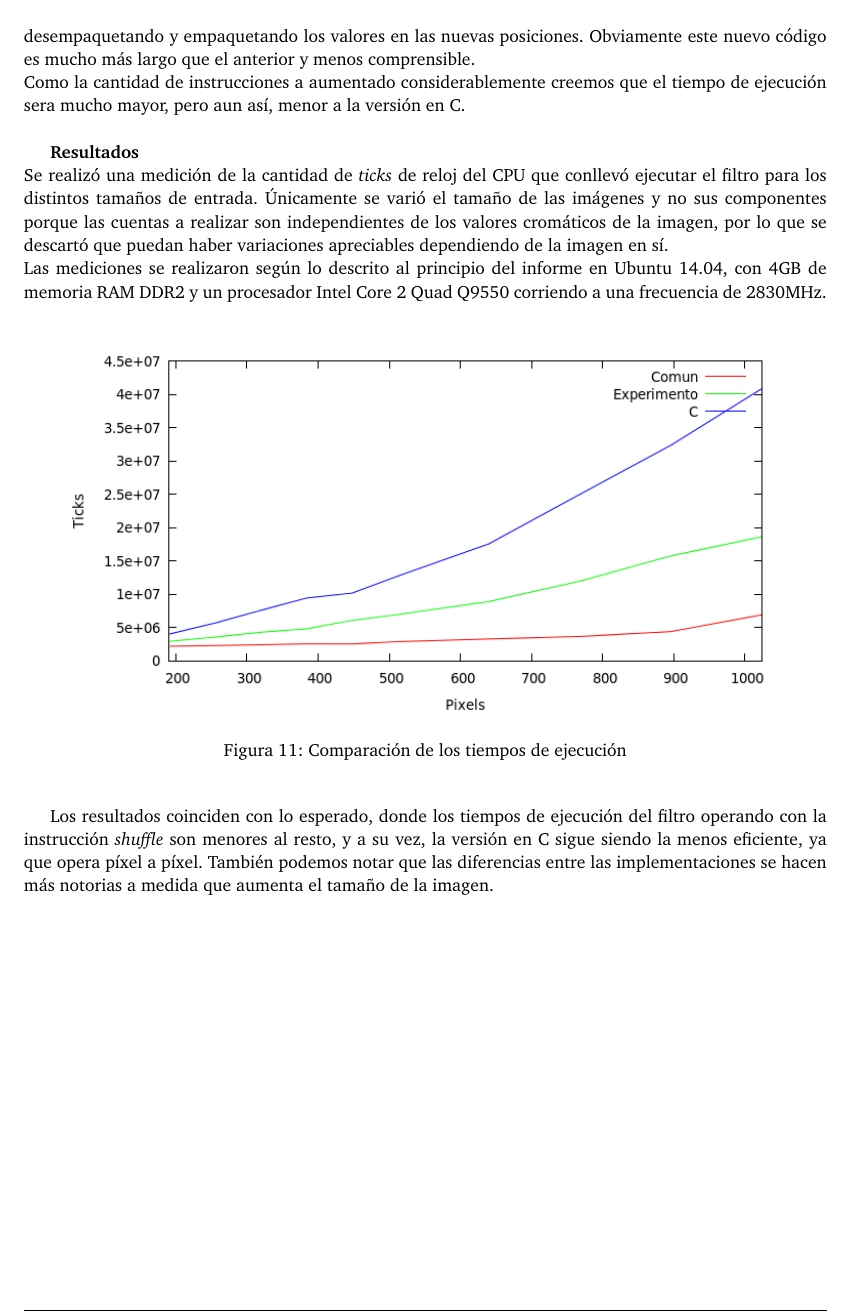
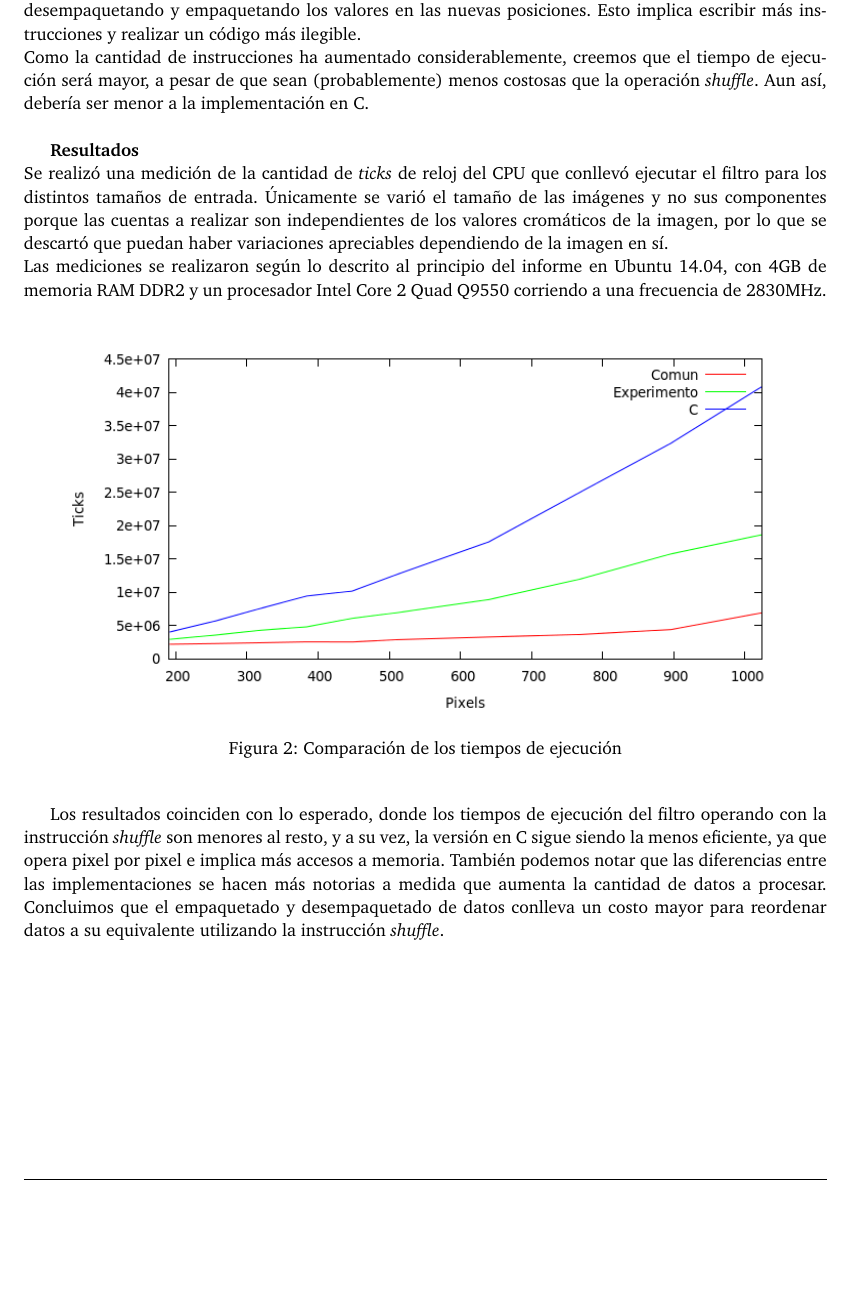
Before and after one commit to MarianoBenzo/Orga2TP2, a LaTeX paper (documentos/informe.tex): part of page 14 of 14 before the commit and part of page 5 of 14 after it, cut so that both start at the same text, the shorter picture padded with empty space. Compiled offline with pdfLaTeX.

Commit message:
Add files via upload

```diff
--- a/documentos/informe.tex
+++ b/documentos/informe.tex
@@ -154,3 +178,22 @@ Además, para las mediciones de rendimiento, se cuentan la cantidad de \textit{t
+La instrucción principal de este filtro, como mencionamos anteriormente, es \textit{shuffle}. En esta experimentación queremos probar lo que ocurre si hacemos la rotación de valores de manera manual, simplemente desempaquetando y empaquetando los valores en las nuevas posiciones. Esto implica escribir más instrucciones y realizar un código más ilegible.
+\\Como la cantidad de instrucciones ha aumentado considerablemente, creemos que el tiempo de ejecución será mayor, a pesar de que sean (probablemente) menos costosas que la operación \textit{shuffle}. Aun así, debería ser menor a la implementación en C.
+\newline
+
+\textbf{Resultados}
+\\Se realizó una medición de la cantidad de \textit{ticks} de reloj del CPU que conllevó ejecutar el filtro para los distintos tamaños de entrada. Únicamente se varió el tamaño de las imágenes y no sus componentes porque las cuentas a realizar son independientes de los valores cromáticos de la imagen, por lo que se descartó que puedan haber variaciones apreciables dependiendo de la imagen en sí.
+\\Las mediciones se realizaron según lo descrito al principio del informe en Ubuntu 14.04, con 4GB de memoria RAM DDR2 y un procesador Intel Core 2 Quad Q9550 corriendo a una frecuencia de 2830MHz.\\
+
+\begin{figure}[H]
+  \begin{center}
+	\includegraphics[scale=0.77]{imagenes/rotarExp.png}
+	\caption{Comparación de los tiempos de ejecución}
+	\label{rotar_exp}
+  \end{center}
+\end{figure}
+
+Los resultados coinciden con lo esperado, donde los tiempos de ejecución del filtro operando con la instrucción \textit{shuffle} son menores al resto, y a su vez, la versión en C sigue siendo la menos eficiente, ya que opera pixel por pixel e implica más accesos a memoria. También podemos notar que las diferencias entre las implementaciones se hacen más notorias a medida que aumenta la cantidad de datos a procesar. Concluimos que el empaquetado y desempaquetado de datos conlleva un costo mayor para reordenar datos a su equivalente utilizando la instrucción \textit{shuffle}.
+
+\newpage
 
 \subsection{Pixelar}
 \subsubsection{Implementación}
@@ -334,19 +351 @@ Las mediciones se realizaron según lo descrito al principio del informe en Ubun
-La instrucción principal de este filtro, como mencionamos anteriormente, es \textit{shuffle}. En esta experimentación queremos probar que pasa si hacemos la rotación de valores de manera manual, simplemente desempaquetando y empaquetando los valores en las nuevas posiciones. Obviamente este nuevo código es mucho más largo que el anterior y menos comprensible.
-\\Como la cantidad de instrucciones a aumentado considerablemente creemos que el tiempo de ejecución sera mucho mayor, pero aun así, menor a la versión en C.
-\newline
-
-\textbf{Resultados}
-\\Se realizó una medición de la cantidad de \textit{ticks} de reloj del CPU que conllevó ejecutar el filtro para los distintos tamaños de entrada. Únicamente se varió el tamaño de las imágenes y no sus componentes porque las cuentas a realizar son independientes de los valores cromáticos de la imagen, por lo que se descartó que puedan haber variaciones apreciables dependiendo de la imagen en sí.
-\\Las mediciones se realizaron según lo descrito al principio del informe en Ubuntu 14.04, con 4GB de memoria RAM DDR2 y un procesador Intel Core 2 Quad Q9550 corriendo a una frecuencia de 2830MHz.\\
-
-\begin{figure}[H]
-  \begin{center}
-	\includegraphics[scale=0.77]{imagenes/rotarExp.png}
-	\caption{Comparación de los tiempos de ejecución}
-	\label{rotar_exp}
-  \end{center}
-\end{figure}
-
-Los resultados coinciden con lo esperado, donde los tiempos de ejecución del filtro operando con la instrucción \textit{shuffle} son menores al resto, y a su vez, la versión en C sigue siendo la menos eficiente, ya que opera píxel a píxel. También podemos notar que las diferencias entre las implementaciones se hacen más notorias a medida que aumenta el tamaño de la imagen.
-
 \end{document}
```
Also changed, not shown: documentos/informe.tex (50 more changed lines).
